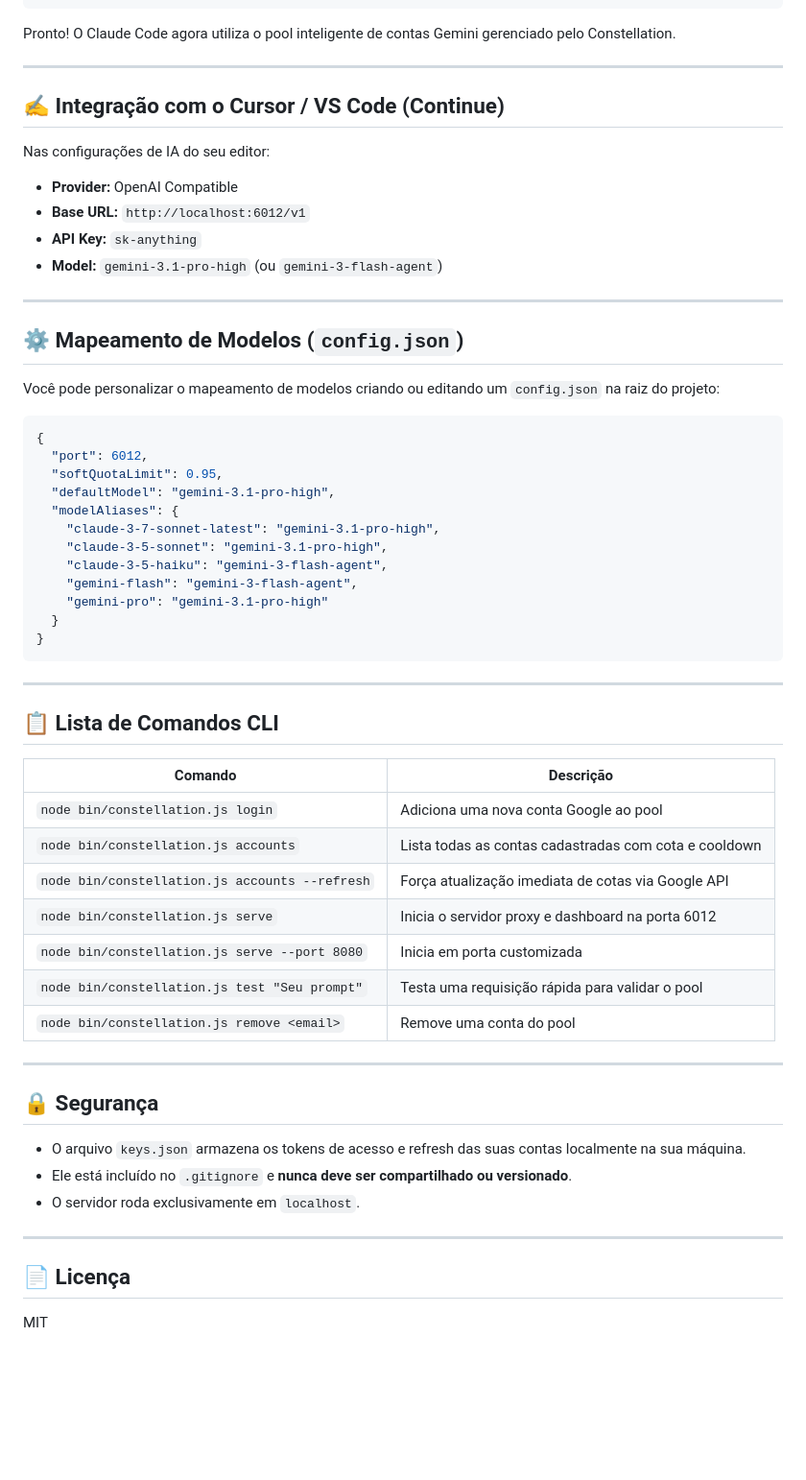
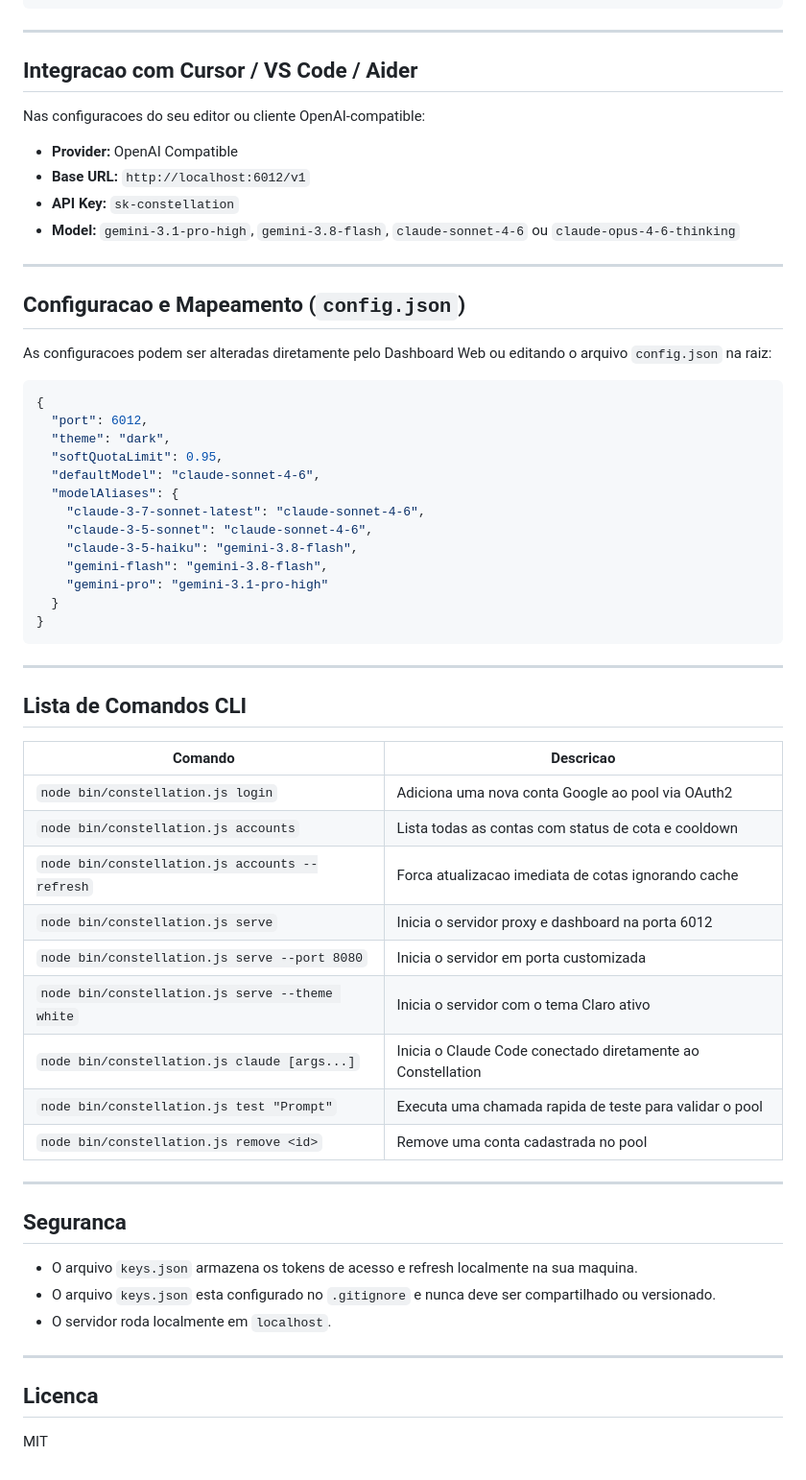
Before and after one commit to pivetoo/constellation, a Markdown page: README.md, the part around one of its changes. Shown at 96% size. GitHub-like rendering; blank space fills up the shorter version.

````diff
--- a/README.md
+++ b/README.md
@@ -107,34 +160,34 @@ export ANTHROPIC_API_KEY="sk-anything"
 claude
 ```
 
-Pronto! O Claude Code agora utiliza o pool inteligente de contas Gemini gerenciado pelo Constellation.
+---
+
+## Integracao com Cursor / VS Code / Aider
+
+Nas configuracoes do seu editor ou cliente OpenAI-compatible:
+
+- **Provider:** OpenAI Compatible
+- **Base URL:** `http://localhost:6012/v1`
+- **API Key:** `sk-constellation`
+- **Model:** `gemini-3.1-pro-high`, `gemini-3.8-flash`, `claude-sonnet-4-6` ou `claude-opus-4-6-thinking`
 
 ---
 
-## ✍️ Integração com o Cursor / VS Code (Continue)
+## Configuracao e Mapeamento (`config.json`)
 
-Nas configurações de IA do seu editor:
-- **Provider:** OpenAI Compatible
-- **Base URL:** `http://localhost:6012/v1`
-- **API Key:** `sk-anything`
-- **Model:** `gemini-3.1-pro-high` (ou `gemini-3-flash-agent`)
-
----
-
-## ⚙️ Mapeamento de Modelos (`config.json`)
-
-Você pode personalizar o mapeamento de modelos criando ou editando um `config.json` na raiz do projeto:
+As configuracoes podem ser alteradas diretamente pelo Dashboard Web ou editando o arquivo `config.json` na raiz:
 
 ```json
 {
   "port": 6012,
+  "theme": "dark",
   "softQuotaLimit": 0.95,
-  "defaultModel": "gemini-3.1-pro-high",
+  "defaultModel": "claude-sonnet-4-6",
   "modelAliases": {
-    "claude-3-7-sonnet-latest": "gemini-3.1-pro-high",
-    "claude-3-5-sonnet": "gemini-3.1-pro-high",
-    "claude-3-5-haiku": "gemini-3-flash-agent",
-    "gemini-flash": "gemini-3-flash-agent",
+    "claude-3-7-sonnet-latest": "claude-sonnet-4-6",
+    "claude-3-5-sonnet": "claude-sonnet-4-6",
+    "claude-3-5-haiku": "gemini-3.8-flash",
+    "gemini-flash": "gemini-3.8-flash",
     "gemini-pro": "gemini-3.1-pro-high"
   }
 }
@@ -142,28 +195,30 @@ Você pode personalizar o mapeamento de modelos criando ou editando um `config.j
 
 ---
 
-## 📋 Lista de Comandos CLI
+## Lista de Comandos CLI
 
-| Comando | Descrição |
+| Comando | Descricao |
 |---|---|
-| `node bin/constellation.js login` | Adiciona uma nova conta Google ao pool |
-| `node bin/constellation.js accounts` | Lista todas as contas cadastradas com cota e cooldown |
-| `node bin/constellation.js accounts --refresh` | Força atualização imediata de cotas via Google API |
+| `node bin/constellation.js login` | Adiciona uma nova conta Google ao pool via OAuth2 |
+| `node bin/constellation.js accounts` | Lista todas as contas com status de cota e cooldown |
+| `node bin/constellation.js accounts --refresh` | Forca atualizacao imediata de cotas ignorando cache |
 | `node bin/constellation.js serve` | Inicia o servidor proxy e dashboard na porta 6012 |
-| `node bin/constellation.js serve --port 8080` | Inicia em porta customizada |
-| `node bin/constellation.js test "Seu prompt"` | Testa uma requisição rápida para validar o pool |
-| `node bin/constellation.js remove <email>` | Remove uma conta do pool |
+| `node bin/constellation.js serve --port 8080` | Inicia o servidor em porta customizada |
+| `node bin/constellation.js serve --theme white` | Inicia o servidor com o tema Claro ativo |
+| `node bin/constellation.js claude [args...]` | Inicia o Claude Code conectado diretamente ao Constellation |
+| `node bin/constellation.js test "Prompt"` | Executa uma chamada rapida de teste para validar o pool |
+| `node bin/constellation.js remove <id>` | Remove uma conta cadastrada no pool |
 
 ---
 
-## 🔒 Segurança
+## Seguranca
 
-- O arquivo `keys.json` armazena os tokens de acesso e refresh das suas contas localmente na sua máquina.
-- Ele está incluído no `.gitignore` e **nunca deve ser compartilhado ou versionado**.
-- O servidor roda exclusivamente em `localhost`.
+- O arquivo `keys.json` armazena os tokens de acesso e refresh localmente na sua maquina.
+- O arquivo `keys.json` esta configurado no `.gitignore` e nunca deve ser compartilhado ou versionado.
+- O servidor roda localmente em `localhost`.
 
 ---
 
-## 📄 Licença
+## Licenca
 
 MIT
````
Also changed, not shown: other parts of README.md (+107 -54 lines).
